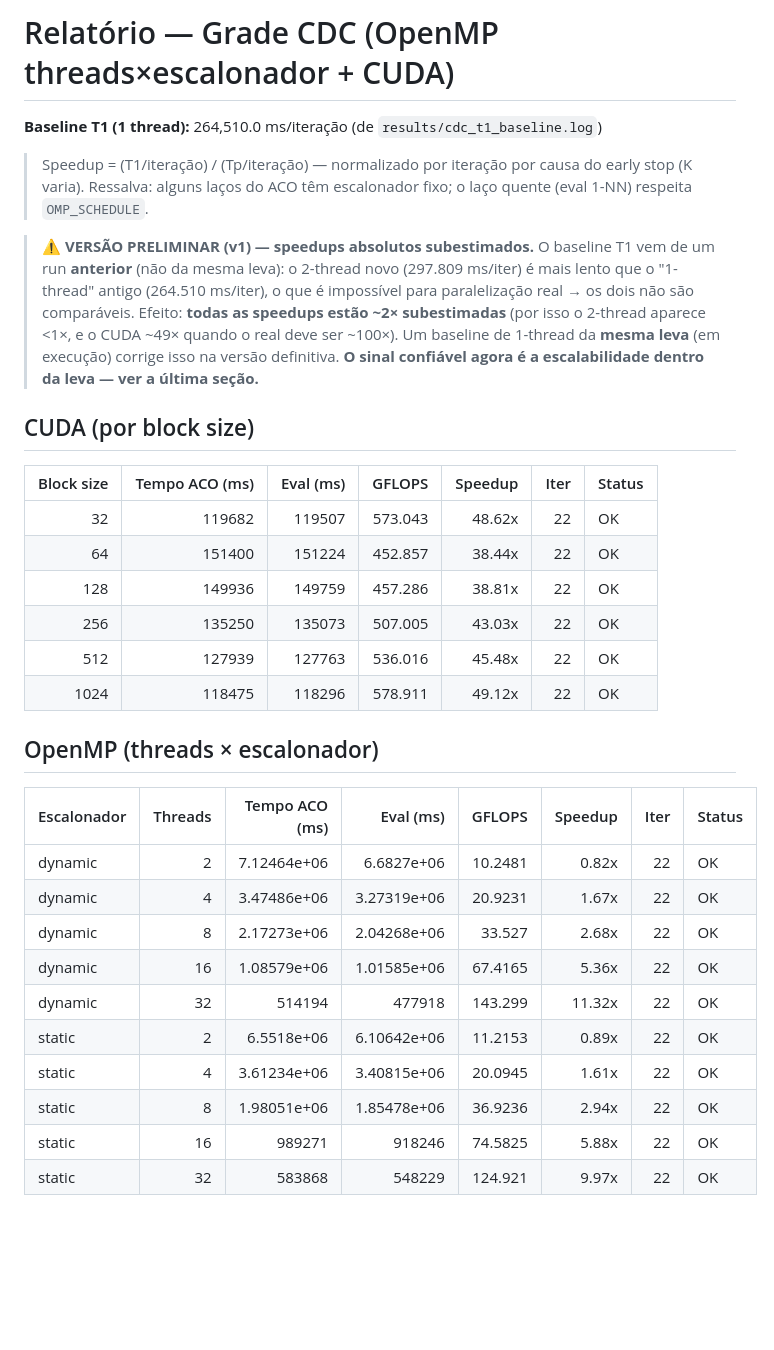
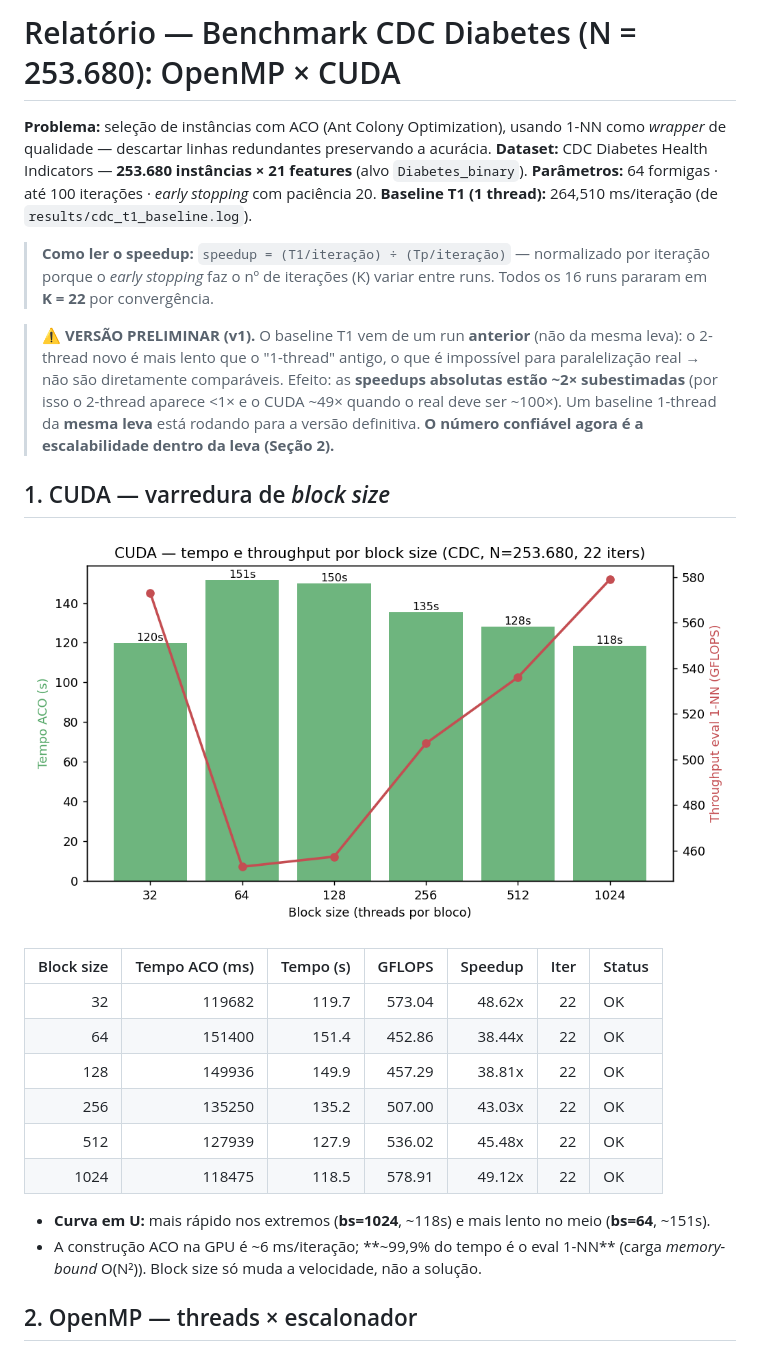
Before and after one commit to phael-exe/aco-selection-parallel, a Markdown page: results/EP05_CDC_grid_report.md, the part around one of its changes. GitHub-like rendering; pictures changed too: results/figs/cdc_cuda_blocksize.png (added); blank space fills up the shorter version.

```diff
--- a/results/EP05_CDC_grid_report.md
+++ b/results/EP05_CDC_grid_report.md
@@ -1,41 +1,29 @@
-# Relatório — Grade CDC (OpenMP threads×escalonador + CUDA)
+# Relatório — Benchmark CDC Diabetes (N = 253.680): OpenMP × CUDA
 
-**Baseline T1 (1 thread):** 264,510.0 ms/iteração (de `results/cdc_t1_baseline.log`)
+**Problema:** seleção de instâncias com ACO (Ant Colony Optimization), usando 1-NN como *wrapper* de qualidade — descartar linhas redundantes preservando a acurácia.
+**Dataset:** CDC Diabetes Health Indicators — **253.680 instâncias × 21 features** (alvo `Diabetes_binary`).
+**Parâmetros:** 64 formigas · até 100 iterações · *early stopping* com paciência 20.
+**Baseline T1 (1 thread):** 264,510 ms/iteração (de `results/cdc_t1_baseline.log`).
 
-> Speedup = (T1/iteração) / (Tp/iteração) — normalizado por iteração por causa do early stop (K varia). Ressalva: alguns laços do ACO têm escalonador fixo; o laço quente (eval 1-NN) respeita `OMP_SCHEDULE`.
+> **Como ler o speedup:** `speedup = (T1/iteração) ÷ (Tp/iteração)` — normalizado por iteração porque o *early stopping* faz o nº de iterações (K) variar entre runs. Todos os 16 runs pararam em **K = 22** por convergência.
 
-> ⚠️ **VERSÃO PRELIMINAR (v1) — speedups absolutos subestimados.** O baseline T1 vem de um run
-> **anterior** (não da mesma leva): o 2-thread novo (297.809 ms/iter) é mais lento que o "1-thread"
-> antigo (264.510 ms/iter), o que é impossível para paralelização real → os dois não são
-> comparáveis. Efeito: **todas as speedups estão ~2× subestimadas** (por isso o 2-thread aparece
-> <1×, e o CUDA ~49× quando o real deve ser ~100×). Um baseline de 1-thread da **mesma leva**
-> (em execução) corrige isso na versão definitiva. **O sinal confiável agora é a escalabilidade
-> dentro da leva — ver a última seção.**
+> ⚠️ **VERSÃO PRELIMINAR (v1).** O baseline T1 vem de um run **anterior** (não da mesma leva): o 2-thread novo é mais lento que o "1-thread" antigo, o que é impossível para paralelização real → não são diretamente comparáveis. Efeito: as **speedups absolutas estão ~2× subestimadas** (por isso o 2-thread aparece <1× e o CUDA ~49× quando o real deve ser ~100×). Um baseline 1-thread da **mesma leva** está rodando para a versão definitiva. **O número confiável agora é a escalabilidade dentro da leva (Seção 2).**
 
+## 1. CUDA — varredura de *block size*
 
-## CUDA (por block size)
+![CUDA: tempo e throughput por block size](figs/cdc_cuda_blocksize.png)
 
-| Block size | Tempo ACO (ms) | Eval (ms) | GFLOPS | Speedup | Iter | Status |
+| Block size | Tempo ACO (ms) | Tempo (s) | GFLOPS | Speedup | Iter | Status |
 | ---: | ---: | ---: | ---: | ---: | ---: | :--- |
-| 32 | 119682 | 119507 | 573.043 | 48.62x | 22 | OK |
-| 64 | 151400 | 151224 | 452.857 | 38.44x | 22 | OK |
-| 128 | 149936 | 149759 | 457.286 | 38.81x | 22 | OK |
-| 256 | 135250 | 135073 | 507.005 | 43.03x | 22 | OK |
-| 512 | 127939 | 127763 | 536.016 | 45.48x | 22 | OK |
-| 1024 | 118475 | 118296 | 578.911 | 49.12x | 22 | OK |
+| 32 | 119682 | 119.7 | 573.04 | 48.62x | 22 | OK |
+| 64 | 151400 | 151.4 | 452.86 | 38.44x | 22 | OK |
+| 128 | 149936 | 149.9 | 457.29 | 38.81x | 22 | OK |
+| 256 | 135250 | 135.2 | 507.00 | 43.03x | 22 | OK |
+| 512 | 127939 | 127.9 | 536.02 | 45.48x | 22 | OK |
+| 1024 | 118475 | 118.5 | 578.91 | 49.12x | 22 | OK |
 
-## OpenMP (threads × escalonador)
+- **Curva em U:** mais rápido nos extremos (**bs=1024**, ~118s) e mais lento no meio (**bs=64**, ~151s).
+- A construção ACO na GPU é ~6 ms/iteração; **~99,9% do tempo é o eval 1-NN** (carga *memory-bound* O(N²)). Block size só muda a velocidade, não a solução.
 
-| Escalonador | Threads | Tempo ACO (ms) | Eval (ms) | GFLOPS | Speedup | Iter | Status |
-| :--- | ---: | ---: | ---: | ---: | ---: | ---: | :--- |
-| dynamic | 2 | 7.12464e+06 | 6.6827e+06 | 10.2481 | 0.82x | 22 | OK |
-| dynamic | 4 | 3.47486e+06 | 3.27319e+06 | 20.9231 | 1.67x | 22 | OK |
-| dynamic | 8 | 2.17273e+06 | 2.04268e+06 | 33.527 | 2.68x | 22 | OK |
-| dynamic | 16 | 1.08579e+06 | 1.01585e+06 | 67.4165 | 5.36x | 22 | OK |
-| dynamic | 32 | 514194 | 477918 | 143.299 | 11.32x | 22 | OK |
-| static | 2 | 6.5518e+06 | 6.10642e+06 | 11.2153 | 0.89x | 22 | OK |
-| static | 4 | 3.61234e+06 | 3.40815e+06 | 20.0945 | 1.61x | 22 | OK |
-| static | 8 | 1.98051e+06 | 1.85478e+06 | 36.9236 | 2.94x | 22 | OK |
-| static | 16 | 989271 | 918246 | 74.5825 | 5.88x | 22 | OK |
-| static | 32 | 583868 | 548229 | 124.921 | 9.97x | 22 | OK |
+## 2. OpenMP — threads × escalonador
 
```
Also changed, not shown: other parts of results/EP05_CDC_grid_report.md (+53 -18 lines), results/figs/cdc_omp_speedup.png (added), results/figs/cdc_omp_tempo.png (added), results/figs/cdc_overview.png (added), 2 other files.
